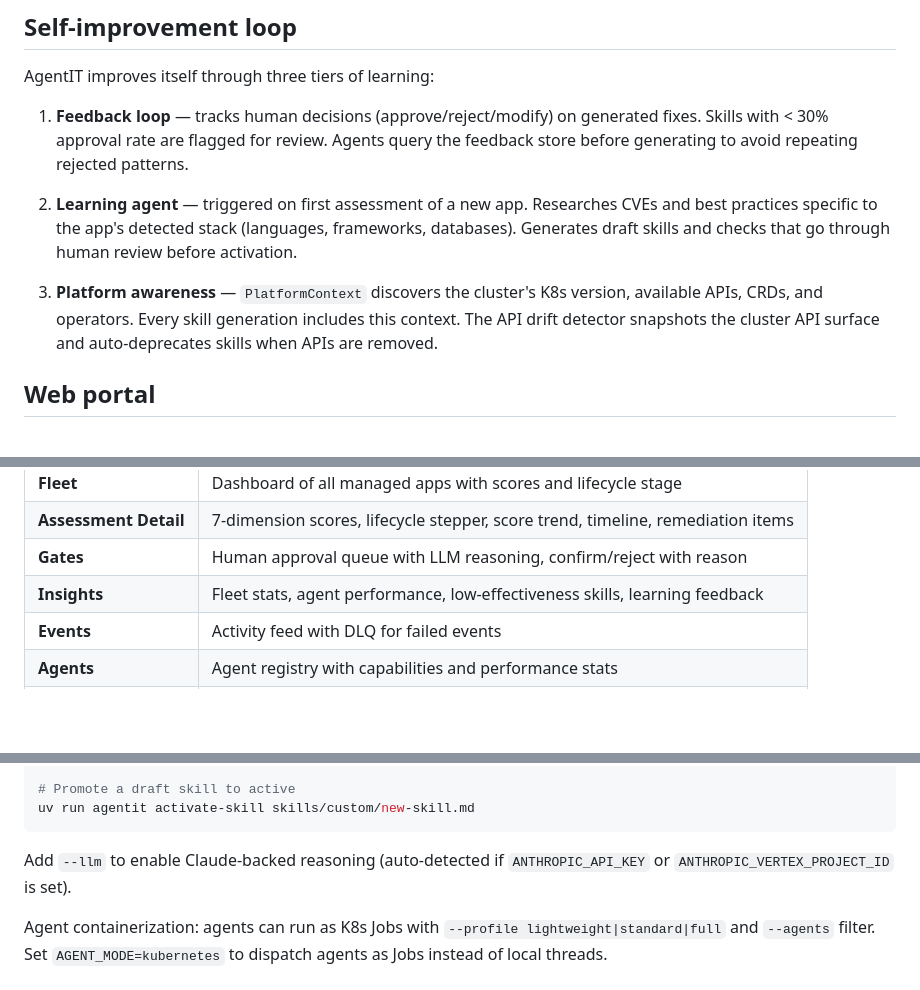
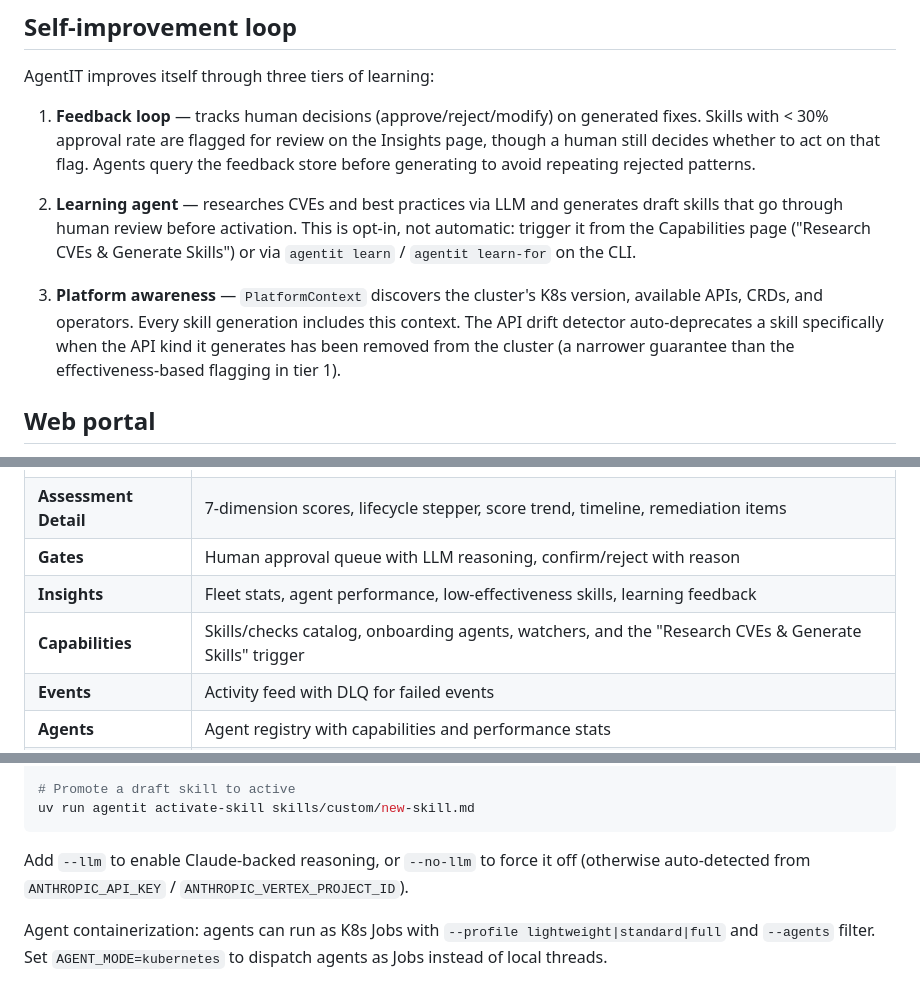
Before and after one commit to alimobrem/AgentIT, a Markdown page: README.md, 3 parts joined by grey strips. GitHub-like rendering; blank space fills up the shorter version.

Commit message:
docs: correct self-improvement loop claims, document Capabilities page
The README described the learning agent as auto-triggered on first
assessment and the drift detector as broadly "learning from outcomes" —
neither matches the code: learning is opt-in only (CLI or the new
Capabilities button), and auto-deprecation is narrowly scoped to
removed API kinds, not effectiveness. Also added the Capabilities page
to the Key Pages table (previously undocumented) and --no-llm to the
assess flag docs.

Co-authored-by: Cursor <cursoragent@cursor.com>

````diff
--- a/README.md
+++ b/README.md
@@ -136,11 +136,11 @@ Long-lived watchers (deployed as separate pods):
 
 AgentIT improves itself through three tiers of learning:
 
-1. **Feedback loop** — tracks human decisions (approve/reject/modify) on generated fixes. Skills with < 30% approval rate are flagged for review. Agents query the feedback store before generating to avoid repeating rejected patterns.
+1. **Feedback loop** — tracks human decisions (approve/reject/modify) on generated fixes. Skills with < 30% approval rate are flagged for review on the Insights page, though a human still decides whether to act on that flag. Agents query the feedback store before generating to avoid repeating rejected patterns.
 
-2. **Learning agent** — triggered on first assessment of a new app. Researches CVEs and best practices specific to the app's detected stack (languages, frameworks, databases). Generates draft skills and checks that go through human review before activation.
+2. **Learning agent** — researches CVEs and best practices via LLM and generates draft skills that go through human review before activation. This is opt-in, not automatic: trigger it from the Capabilities page ("Research CVEs & Generate Skills") or via `agentit learn` / `agentit learn-for` on the CLI.
 
-3. **Platform awareness** — `PlatformContext` discovers the cluster's K8s version, available APIs, CRDs, and operators. Every skill generation includes this context. The API drift detector snapshots the cluster API surface and auto-deprecates skills when APIs are removed.
+3. **Platform awareness** — `PlatformContext` discovers the cluster's K8s version, available APIs, CRDs, and operators. Every skill generation includes this context. The API drift detector auto-deprecates a skill specifically when the API kind it generates has been removed from the cluster (a narrower guarantee than the effectiveness-based flagging in tier 1).
 
 ## Web portal
 
@@ -154,6 +154,7 @@ Key pages:
 | **Assessment Detail** | 7-dimension scores, lifecycle stepper, score trend, timeline, remediation items |
 | **Gates** | Human approval queue with LLM reasoning, confirm/reject with reason |
 | **Insights** | Fleet stats, agent performance, low-effectiveness skills, learning feedback |
+| **Capabilities** | Skills/checks catalog, onboarding agents, watchers, and the "Research CVEs & Generate Skills" trigger |
 | **Events** | Activity feed with DLQ for failed events |
 | **Agents** | Agent registry with capabilities and performance stats |
 | **Health** | Rollout/pod/pipeline status |
@@ -210,7 +211,7 @@ uv run agentit test-skill skills/security/network-policy.md
 uv run agentit activate-skill skills/custom/new-skill.md
 ```
 
-Add `--llm` to enable Claude-backed reasoning (auto-detected if `ANTHROPIC_API_KEY` or `ANTHROPIC_VERTEX_PROJECT_ID` is set).
+Add `--llm` to enable Claude-backed reasoning, or `--no-llm` to force it off (otherwise auto-detected from `ANTHROPIC_API_KEY` / `ANTHROPIC_VERTEX_PROJECT_ID`).
 
 Agent containerization: agents can run as K8s Jobs with `--profile lightweight|standard|full` and `--agents` filter. Set `AGENT_MODE=kubernetes` to dispatch agents as Jobs instead of local threads.
 
````
